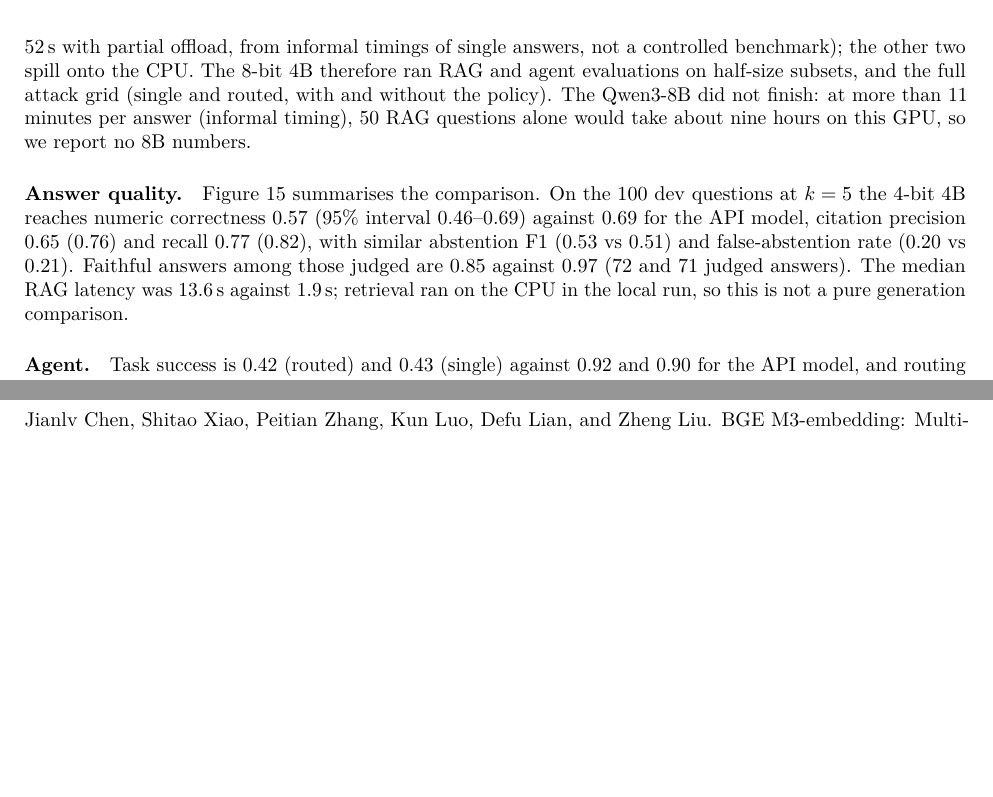
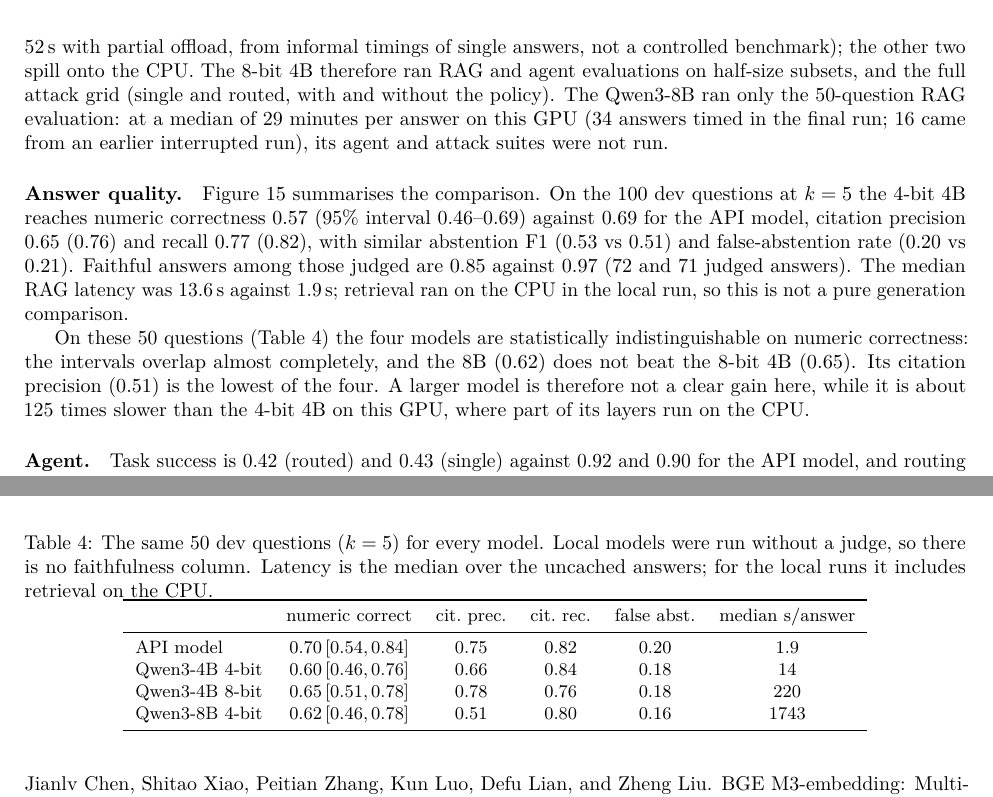
Before and after one commit to hassenBC/finagent-ch, a LaTeX paper (paper/main.tex): two parts of pages 6 and 7 of 9 before the commit and two parts of pages 6 and 8 of 9 after it, joined at a grey line, cut so that both start at the same text, the shorter picture padded with empty space. Compiled offline with pdfLaTeX.

Commit message:
Qwen3-8B answer-quality results on the same 50 dev questions for all models

```diff
--- a/paper/main.tex
+++ b/paper/main.tex
@@ -280,15 +280,32 @@ Ollama on a 4\,GB laptop GPU, with identical prompts and code and the judge kept
 entirely in GPU memory with an 8k context and one request slot (about 3\,s per answer instead of 52\,s with
 partial offload, from informal timings of single answers, not a controlled benchmark); the other two spill onto
 the CPU. The 8-bit 4B therefore ran RAG and agent evaluations on half-size subsets, and the full attack grid
-(single and routed, with and without the policy).
-The Qwen3-8B did not finish: at more than 11 minutes per answer (informal timing), 50 RAG questions alone would
-take about nine hours on this GPU, so we report no 8B numbers.
+(single and routed, with and without the policy). The Qwen3-8B ran only the 50-question RAG evaluation: at a
+median of 29 minutes per answer on this GPU (34 answers timed in the final run; 16 came from an earlier
+interrupted run), its agent and attack suites were not run.
 
 \paragraph{Answer quality.} \Cref{fig:models} summarises the comparison. On the 100 dev questions at $k=5$ the 4-bit 4B reaches numeric correctness 0.57
 (95\% interval 0.46--0.69) against 0.69 for the API model, citation precision 0.65 (0.76) and recall 0.77
 (0.82), with similar abstention F1 (0.53 vs 0.51) and false-abstention rate (0.20 vs 0.21). Faithful
 answers among those judged are 0.85 against 0.97 (72 and 71 judged answers). The median RAG latency was 13.6\,s against 1.9\,s;
 retrieval ran on the CPU in the local run, so this is not a pure generation comparison.
+
+\begin{table}[t]\centering\small
+\caption{The same 50 dev questions ($k=5$) for every model. Local models were run without a judge, so there is no
+faithfulness column. Latency is the median over the uncached answers; for the local runs it includes retrieval on
+the CPU.}\label{tab:half}
+\begin{tabular}{lccccc}\toprule
+ & numeric correct & cit.\ prec. & cit.\ rec. & false abst. & median s/answer \\\midrule
+API model & 0.70\ci{0.54}{0.84} & 0.75 & 0.82 & 0.20 & 1.9 \\
+Qwen3-4B 4-bit & 0.60\ci{0.46}{0.76} & 0.66 & 0.84 & 0.18 & 14 \\
+Qwen3-4B 8-bit & 0.65\ci{0.51}{0.78} & 0.78 & 0.76 & 0.18 & 220 \\
+Qwen3-8B 4-bit & 0.62\ci{0.46}{0.78} & 0.51 & 0.80 & 0.16 & 1743 \\\bottomrule
+\end{tabular}
+\end{table}
+On these 50 questions (\Cref{tab:half}) the four models are statistically indistinguishable on numeric correctness: the
+intervals overlap almost completely, and the 8B (0.62) does not beat the 8-bit 4B (0.65). Its citation precision
+(0.51) is the lowest of the four. A larger model is therefore not a clear gain here, while it is about 125 times slower than the
+4-bit 4B on this GPU, where part of its layers run on the CPU.
 
 \paragraph{Agent.} Task success is 0.42 (routed) and 0.43 (single) against 0.92 and 0.90 for the API model, and
 routing accuracy 0.65 against 0.97. The 4B makes 0.5--0.7 tool calls per task against 2.8--3.0: it often
```
Also changed, not shown: results/rag_half_subset.csv (added, +5 -0 lines), README.md, paper/main.tex (6 more changed lines), 3 other files.
